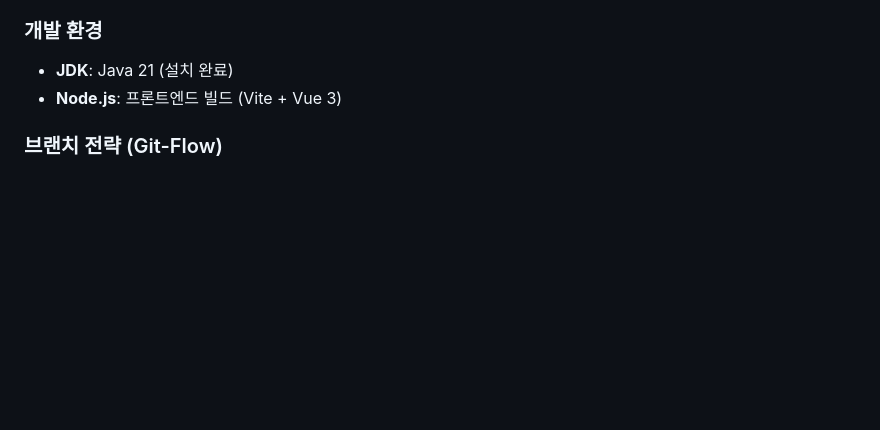
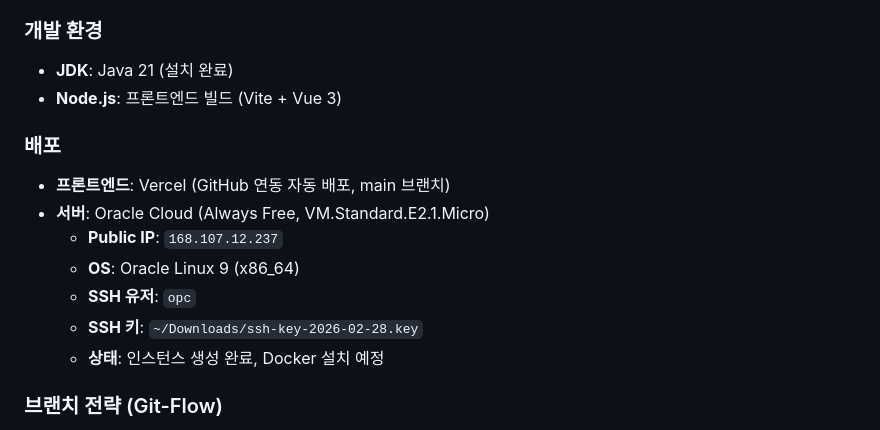
Before and after one commit to ParkHyunsu1110/secret-propose, a Markdown page: Onboard.md, the part around the change. Drawn GitHub-style; blank space fills up the shorter version.

Commit message:
[박현수] Docs: Oracle Cloud 서버 인스턴스 정보 기록 1. Oracle Cloud Always Free VM 생성 완료 (VM.Standard.E2.1.Micro) 2. Public IP, SSH 접속 정보, 배포 상태 Onboard.md에 기록
Made-with: Cursor

```diff
--- a/Onboard.md
+++ b/Onboard.md
@@ -10,6 +10,15 @@
 ### 개발 환경
 - **JDK**: Java 21 (설치 완료)
 - **Node.js**: 프론트엔드 빌드 (Vite + Vue 3)
+
+### 배포
+- **프론트엔드**: Vercel (GitHub 연동 자동 배포, main 브랜치)
+- **서버**: Oracle Cloud (Always Free, VM.Standard.E2.1.Micro)
+  - **Public IP**: `168.107.12.237`
+  - **OS**: Oracle Linux 9 (x86_64)
+  - **SSH 유저**: `opc`
+  - **SSH 키**: `~/Downloads/ssh-key-2026-02-28.key`
+  - **상태**: 인스턴스 생성 완료, Docker 설치 예정
 
 ### 브랜치 전략 (Git-Flow)
 - **main**: 프로젝트 동작을 위한 최소한의 코드만 유지
```
